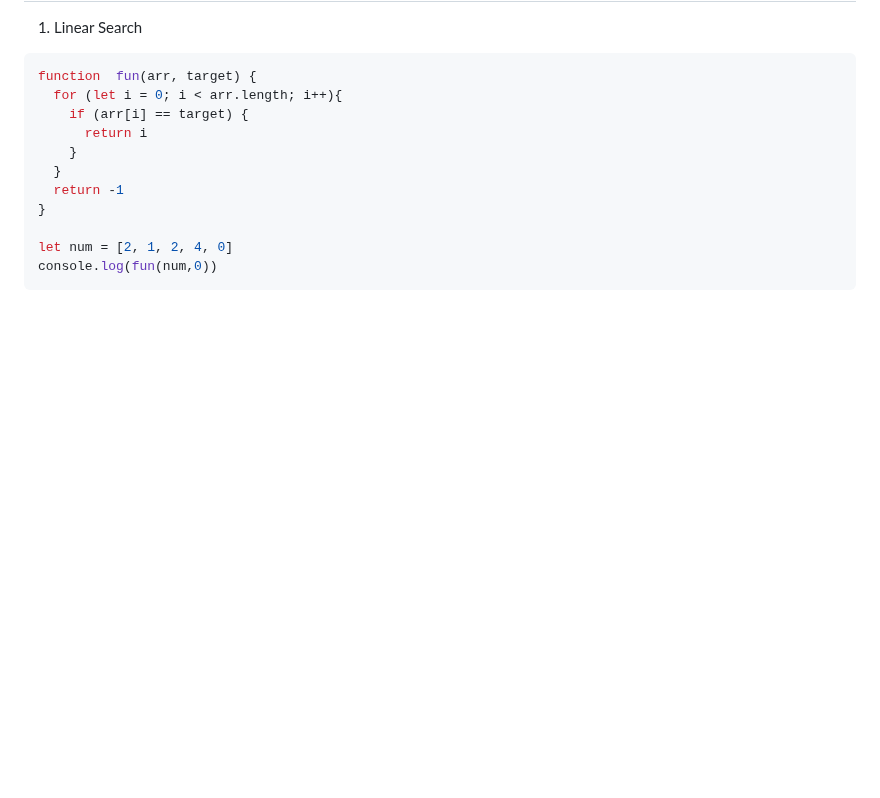
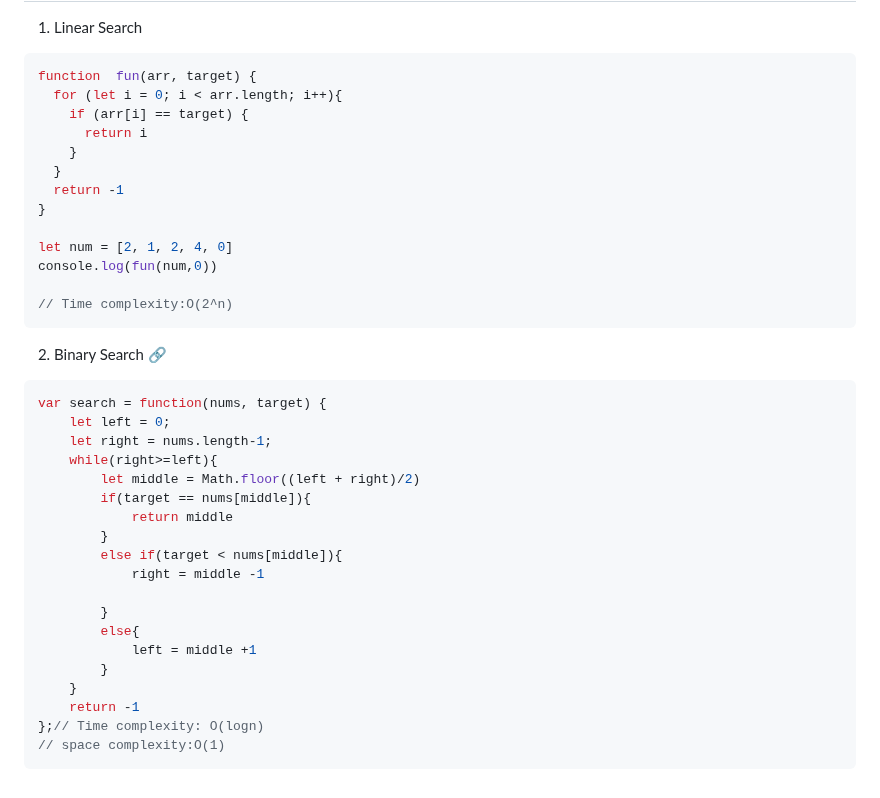
Before and after one commit to omkarmagadumdev/Learning-DSA, a Markdown page: README.md, the part around the change. GitHub-like rendering; blank space fills up the shorter version.

Commit message:
feat: add iterative binary search with O(log n) time and O(1) space

````diff
--- a/README.md
+++ b/README.md
@@ -267,4 +267,28 @@ function  fun(arr, target) {
 
 let num = [2, 1, 2, 4, 0]
 console.log(fun(num,0))
+
+// Time complexity:O(2^n)
 ```
+2. Binary Search [🔗](https://leetcode.com/problems/binary-search/description/)
+```js
+var search = function(nums, target) {
+    let left = 0;
+    let right = nums.length-1;
+    while(right>=left){
+        let middle = Math.floor((left + right)/2)
+        if(target == nums[middle]){
+            return middle
+        }
+        else if(target < nums[middle]){
+            right = middle -1
+
+        }
+        else{
+            left = middle +1
+        }
+    }
+    return -1
+};// Time complexity: O(logn)
+// space complexity:O(1)
+```
````
